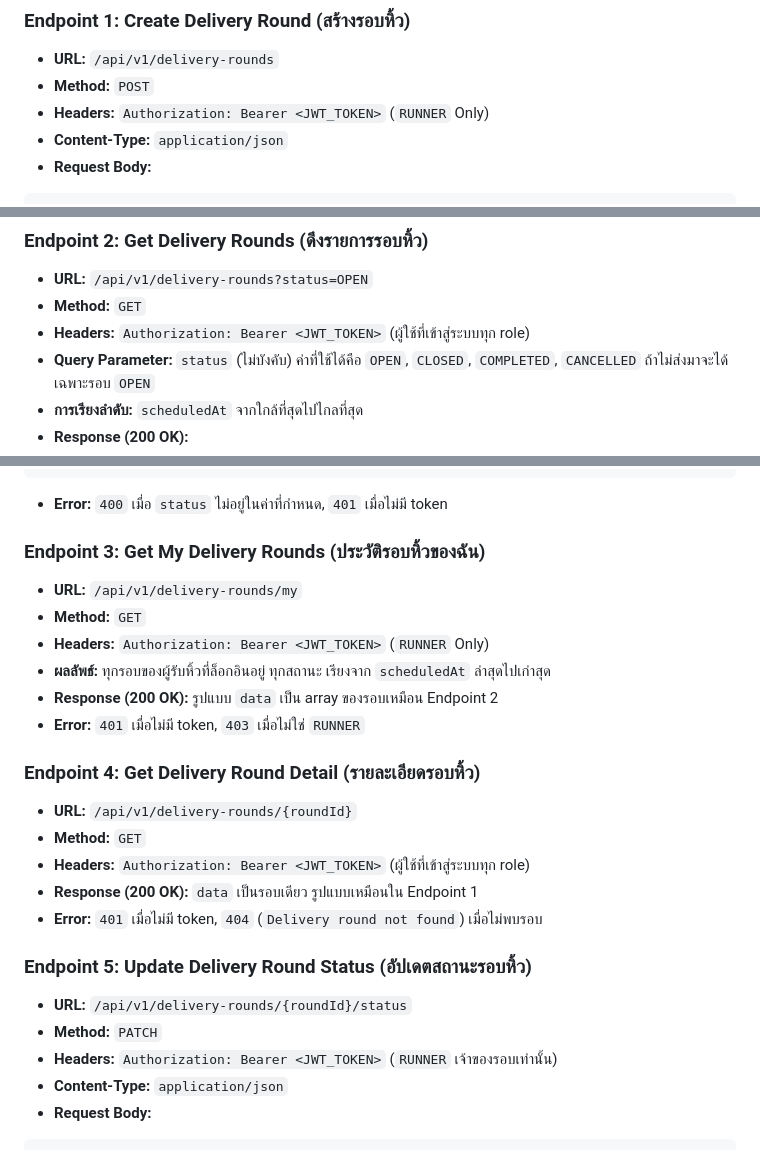
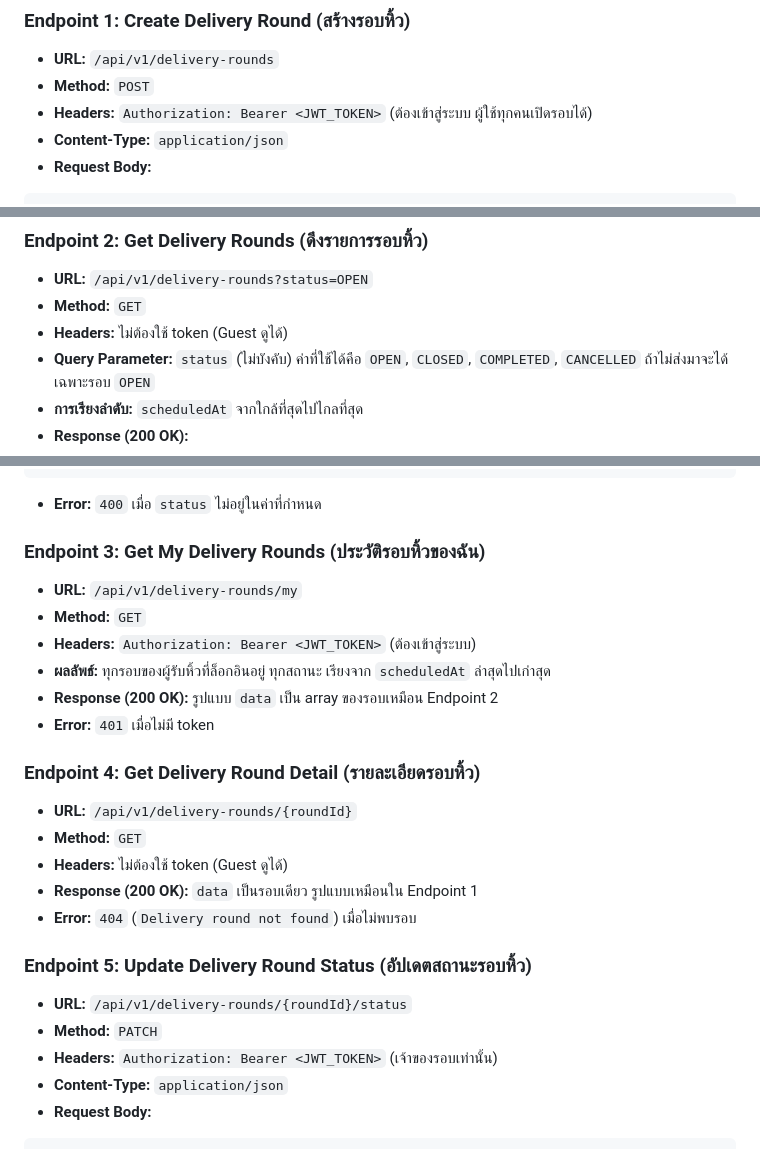
Before and after one commit to BlackyB0o/CS261_650001_group5, a Markdown page: docs/task-08/README.md, 3 parts joined by grey strips. GitHub-like rendering.

Commit message:
removed role selection, public GET for guest

````diff
--- a/docs/task-08/README.md
+++ b/docs/task-08/README.md
@@ -17,7 +17,7 @@
 ### Endpoint 1: Create Delivery Round (สร้างรอบหิ้ว)
 - **URL:** `/api/v1/delivery-rounds`
 - **Method:** `POST`
-- **Headers:** `Authorization: Bearer <JWT_TOKEN>` (`RUNNER` Only)
+- **Headers:** `Authorization: Bearer <JWT_TOKEN>` (ต้องเข้าสู่ระบบ ผู้ใช้ทุกคนเปิดรอบได้)
 - **Content-Type:** `application/json`
 - **Request Body:**
 ```json
@@ -80,7 +79,7 @@
 ### Endpoint 2: Get Delivery Rounds (ดึงรายการรอบหิ้ว)
 - **URL:** `/api/v1/delivery-rounds?status=OPEN`
 - **Method:** `GET`
-- **Headers:** `Authorization: Bearer <JWT_TOKEN>` (ผู้ใช้ที่เข้าสู่ระบบทุก role)
+- **Headers:** ไม่ต้องใช้ token (Guest ดูได้)
 - **Query Parameter:** `status` (ไม่บังคับ) ค่าที่ใช้ได้คือ `OPEN`, `CLOSED`, `COMPLETED`, `CANCELLED` ถ้าไม่ส่งมาจะได้เฉพาะรอบ `OPEN`
 - **การเรียงลำดับ:** `scheduledAt` จากใกล้ที่สุดไปไกลที่สุด
 - **Response (200 OK):**
@@ -101,27 +100,27 @@
   ]
 }
 ```
-- **Error:** `400` เมื่อ `status` ไม่อยู่ในค่าที่กำหนด, `401` เมื่อไม่มี token
+- **Error:** `400` เมื่อ `status` ไม่อยู่ในค่าที่กำหนด
 
 ### Endpoint 3: Get My Delivery Rounds (ประวัติรอบหิ้วของฉัน)
 - **URL:** `/api/v1/delivery-rounds/my`
 - **Method:** `GET`
-- **Headers:** `Authorization: Bearer <JWT_TOKEN>` (`RUNNER` Only)
+- **Headers:** `Authorization: Bearer <JWT_TOKEN>` (ต้องเข้าสู่ระบบ)
 - **ผลลัพธ์:** ทุกรอบของผู้รับหิ้วที่ล็อกอินอยู่ ทุกสถานะ เรียงจาก `scheduledAt` ล่าสุดไปเก่าสุด
 - **Response (200 OK):** รูปแบบ `data` เป็น array ของรอบเหมือน Endpoint 2
-- **Error:** `401` เมื่อไม่มี token, `403` เมื่อไม่ใช่ `RUNNER`
+- **Error:** `401` เมื่อไม่มี token
 
 ### Endpoint 4: Get Delivery Round Detail (รายละเอียดรอบหิ้ว)
 - **URL:** `/api/v1/delivery-rounds/{roundId}`
 - **Method:** `GET`
-- **Headers:** `Authorization: Bearer <JWT_TOKEN>` (ผู้ใช้ที่เข้าสู่ระบบทุก role)
+- **Headers:** ไม่ต้องใช้ token (Guest ดูได้)
 - **Response (200 OK):** `data` เป็นรอบเดียว รูปแบบเหมือนใน Endpoint 1
-- **Error:** `401` เมื่อไม่มี token, `404` (`Delivery round not found`) เมื่อไม่พบรอบ
+- **Error:** `404` (`Delivery round not found`) เมื่อไม่พบรอบ
 
 ### Endpoint 5: Update Delivery Round Status (อัปเดตสถานะรอบหิ้ว)
 - **URL:** `/api/v1/delivery-rounds/{roundId}/status`
 - **Method:** `PATCH`
-- **Headers:** `Authorization: Bearer <JWT_TOKEN>` (`RUNNER` เจ้าของรอบเท่านั้น)
+- **Headers:** `Authorization: Bearer <JWT_TOKEN>` (เจ้าของรอบเท่านั้น)
 - **Content-Type:** `application/json`
 - **Request Body:**
 ```json
````
Also changed, not shown: other parts of docs/task-08/README.md (+1 -3 lines).
